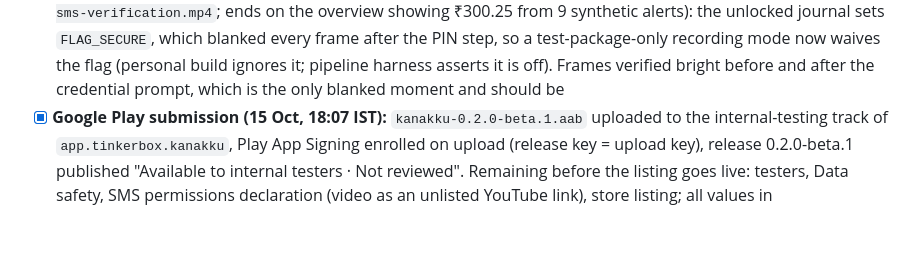
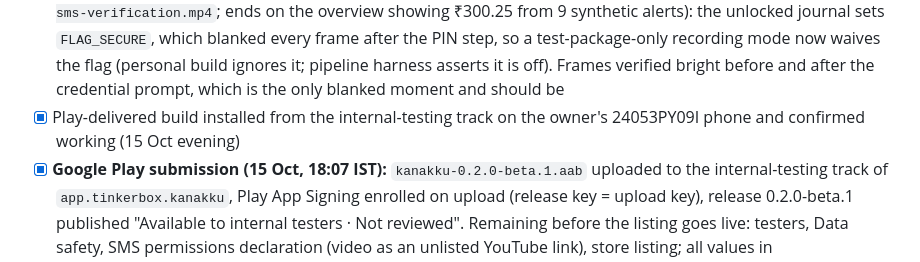
Before and after one commit to AnanthuTD/kanakku, a Markdown page: CHECKLIST.md, the part around the change. Rendered like a GitHub page; blank space fills up the shorter version.

Commit message:
Record the Play beta installing and running on the owner's phone
Co-Authored-By: Claude Fable 5.1 <noreply@anthropic.com>

```diff
--- a/CHECKLIST.md
+++ b/CHECKLIST.md
@@ -33,6 +33,7 @@ Checked boxes mean the named implementation or check is complete. Device accepta
 - [x] Play AAB built and verified: `artifacts/play/kanakku-0.2.0-beta.1.aab`, release-signed, 143.6 MiB; bundletool reports a 112 MB download for the test phone's device spec (arm64, en-IN, 480 dpi), under Play's 200 MB limit
 - [x] Play SMS-permission verification recording script (`scripts/record-sms-verification.mjs`): root-only synthetic fixture injection (a non-root provider insert is silently dropped on API 36), wake/unlock, chained screenrecord, ffmpeg stitch, exact cleanup
 - [x] Play SMS-permission verification video recorded (2 min 44 s, 1080×2400, `artifacts/play-verification/kanakku-sms-verification.mp4`; ends on the overview showing ₹300.25 from 9 synthetic alerts): the unlocked journal sets `FLAG_SECURE`, which blanked every frame after the PIN step, so a test-package-only recording mode now waives the flag (personal build ignores it; pipeline harness asserts it is off). Frames verified bright before and after the credential prompt, which is the only blanked moment and should be
+- [x] Play-delivered build installed from the internal-testing track on the owner's 24053PY09I phone and confirmed working (15 Oct evening)
 - [x] **Google Play submission (15 Oct, 18:07 IST):** `kanakku-0.2.0-beta.1.aab` uploaded to the internal-testing track of `app.tinkerbox.kanakku`, Play App Signing enrolled on upload (release key = upload key), release 0.2.0-beta.1 published "Available to internal testers · Not reviewed". Remaining before the listing goes live: testers, Data safety, SMS permissions declaration (video as an unlisted YouTube link), store listing; all values in `artifacts/play/SUBMISSION.md`
 - [ ] **Next, after the Play submission (owner decision 15 Oct):** deliver the ML models on demand via Play Asset Delivery — Whisper (57 MB) and MiniLM + ONNX Runtime (~55 MB) become on-demand packs fetched only when the user first taps voice or asks for a suggestion, never silently; first install drops from ~112 MB to ~15 MB; each language becomes its own pack (the planned Malayalam route). Needs a new AAB
 - [ ] Verify a real compatible published update on a release build
```
